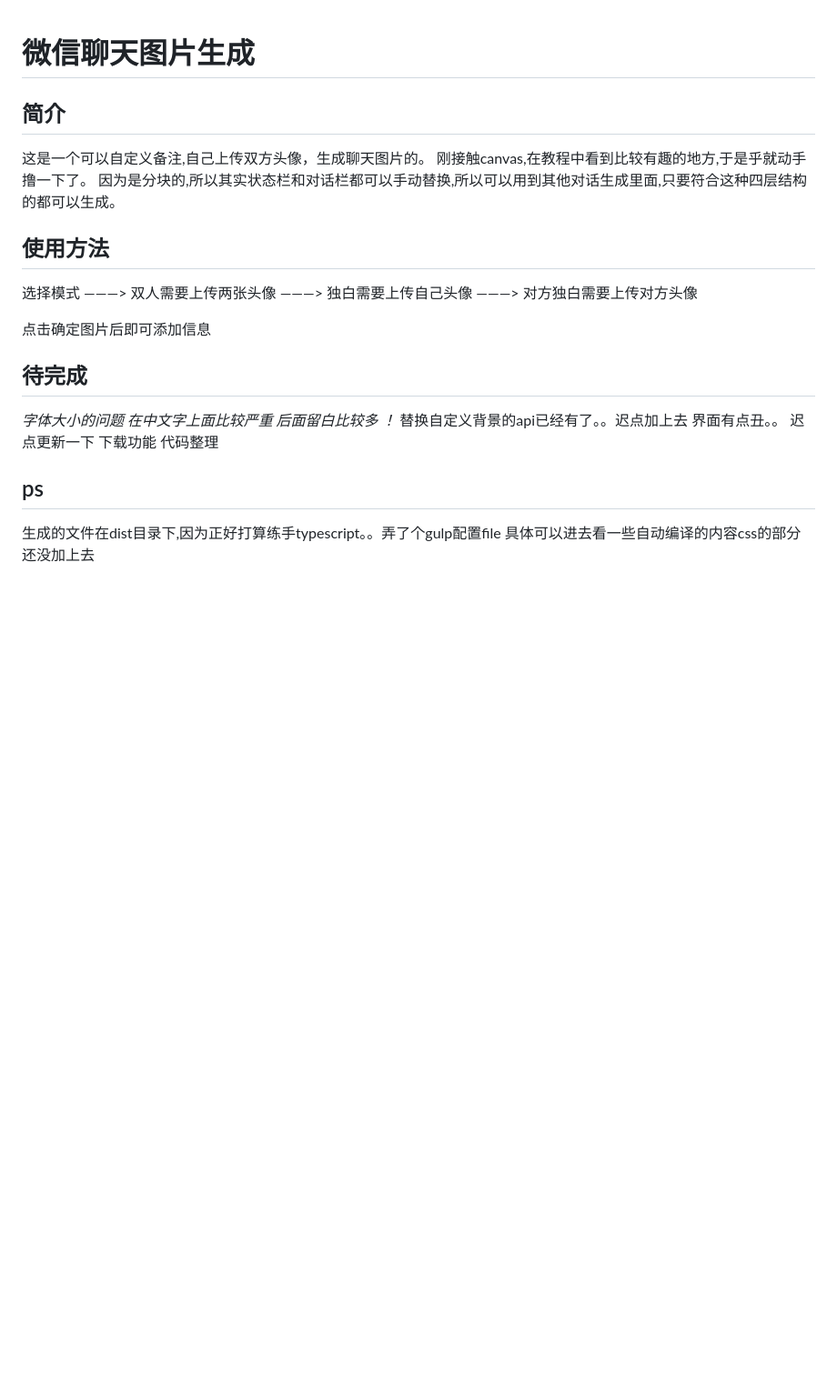
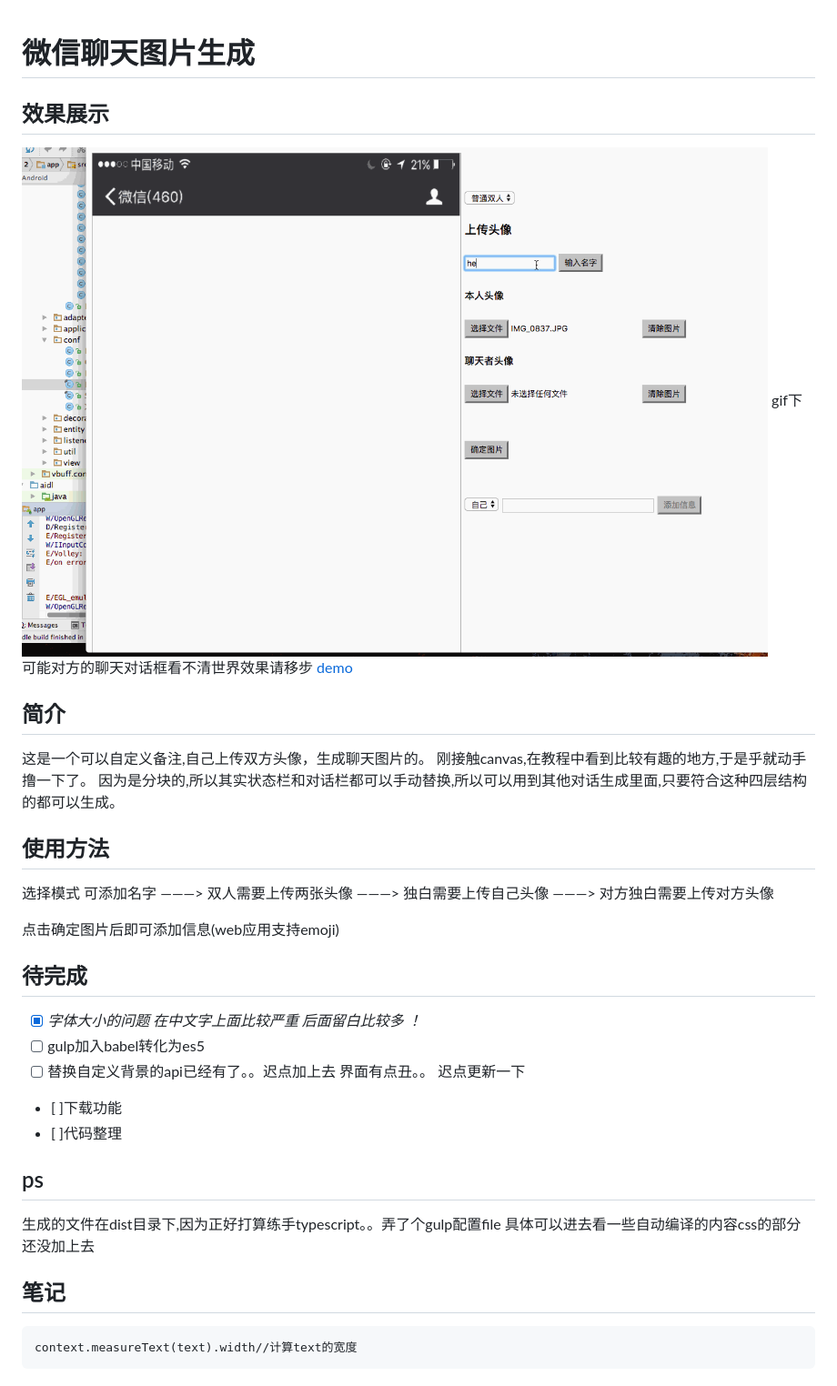
Before and after one commit to Sunshine168/createWechatRecord, a Markdown page: README.md, the part around the change. Shown: that part at 91% size. GitHub-like rendering; pictures changed too: media/wechatRecord1.gif (added); blank space fills up the shorter version.

````diff
--- a/README.md
+++ b/README.md
@@ -1,27 +1,41 @@
 # 微信聊天图片生成
 
+## 效果展示
+![](./media/wechatRecord1.gif)
+gif下可能对方的聊天对话框看不清世界效果请移步
+[demo](https://sunshine168.github.io/createWechatRecord/dist/html/)
 ## 简介
    这是一个可以自定义备注,自己上传双方头像，生成聊天图片的。
    刚接触canvas,在教程中看到比较有趣的地方,于是乎就动手撸一下了。
   因为是分块的,所以其实状态栏和对话栏都可以手动替换,所以可以用到其他对话生成里面,只要符合这种四层结构的都可以生成。
 
+
 ## 使用方法
 
  选择模式
+   可添加名字
     ———> 双人需要上传两张头像
     ———> 独白需要上传自己头像
     ———> 对方独白需要上传对方头像
 
- 点击确定图片后即可添加信息
+ 点击确定图片后即可添加信息(web应用支持emoji)
 
 ## 待完成
-*字体大小的问题 在中文字上面比较严重 后面留白比较多 ！*
-替换自定义背景的api已经有了。。迟点加上去
+
+* [x] *字体大小的问题 在中文字上面比较严重 后面留白比较多 ！*
+* [ ] gulp加入babel转化为es5
+* [ ] 替换自定义背景的api已经有了。。迟点加上去
 界面有点丑。。 迟点更新一下
-下载功能
-代码整理
+* [ ]下载功能
+* [ ]代码整理
 
 
 ## ps
 生成的文件在dist目录下,因为正好打算练手typescript。。弄了个gulp配置file
 具体可以进去看一些自动编译的内容css的部分还没加上去
+
+## 笔记
+
+```
+context.measureText(text).width//计算text的宽度
+```
````
Also changed, not shown: 4 other files.
